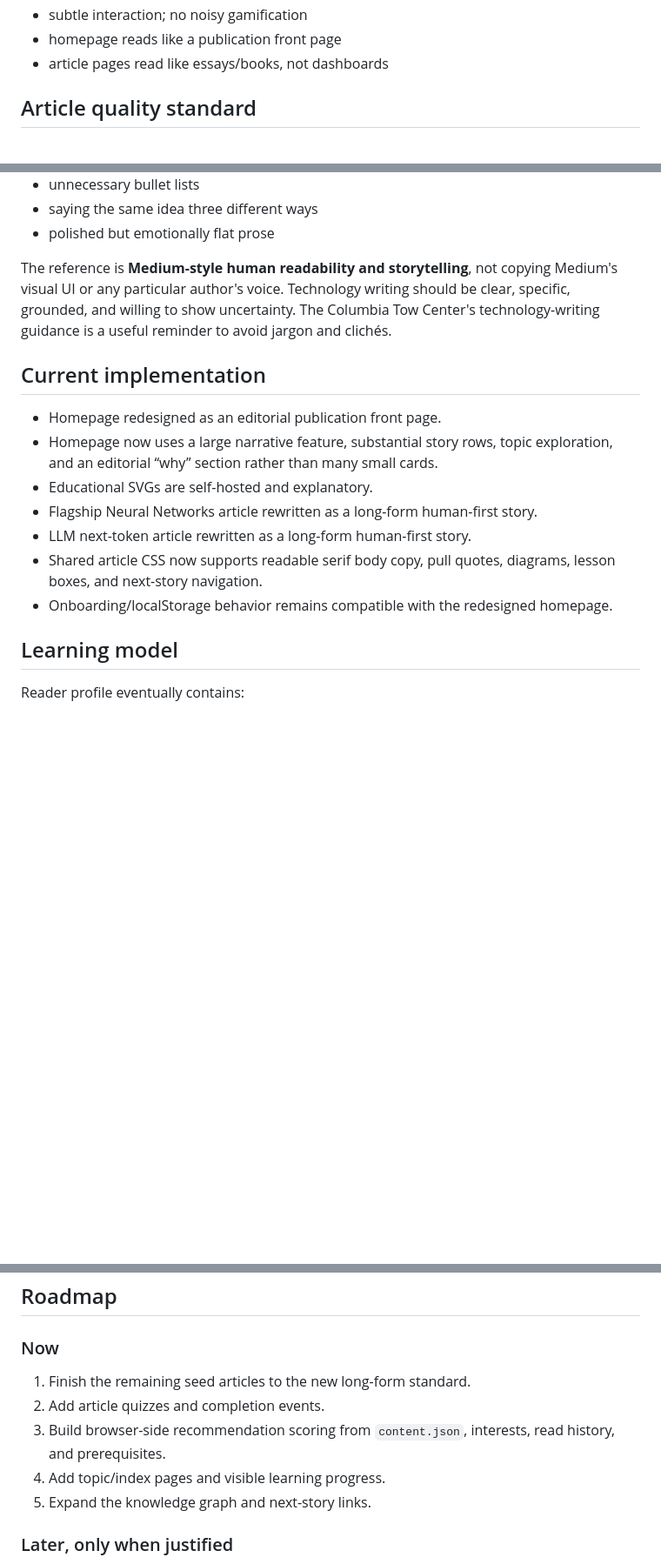
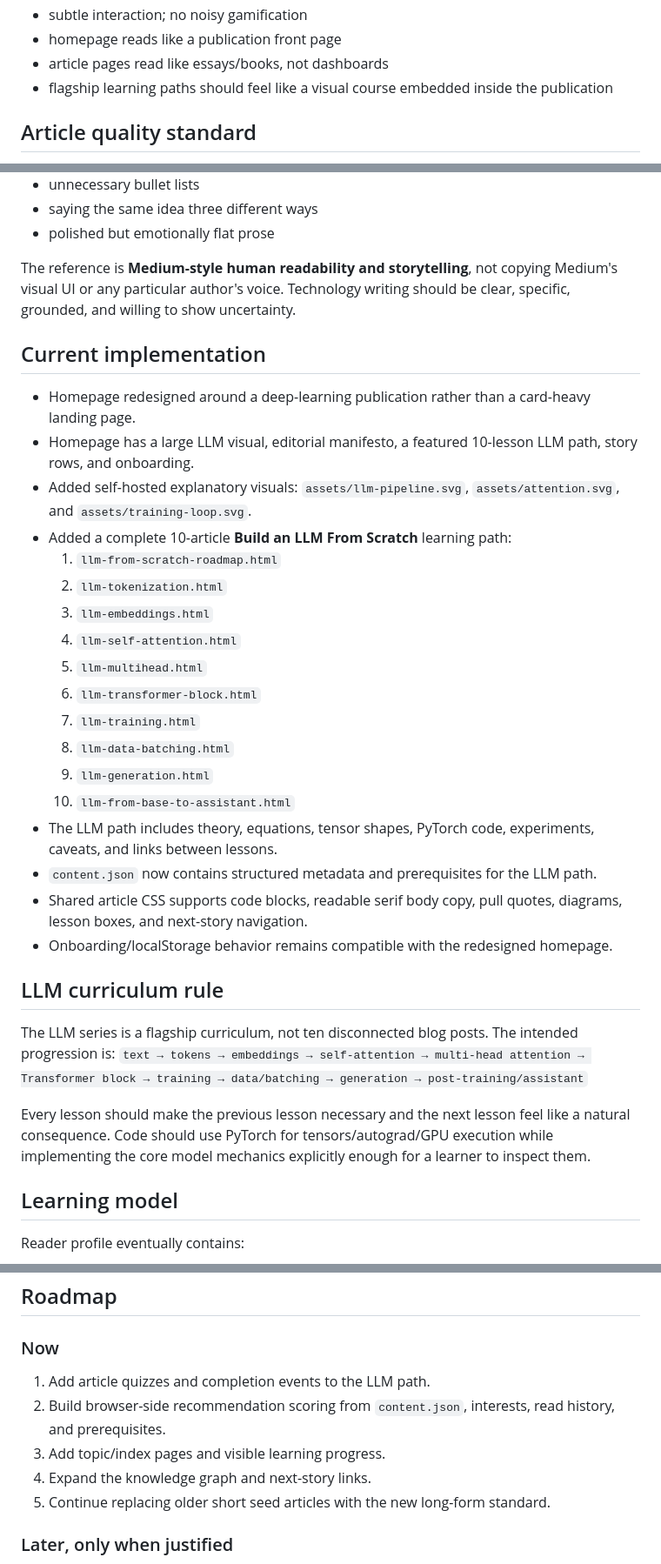
Before and after one commit to beforezune/Lio, a Markdown page: PROJECT.md, 3 parts joined by grey strips. Shown at 87% size. Drawn GitHub-style; blank space fills up the shorter version.

Commit message:
Update durable Lio memory with LLM curriculum and design implementation

```diff
--- a/PROJECT.md
+++ b/PROJECT.md
@@ -43,6 +44,7 @@ Design rules:
 - subtle interaction; no noisy gamification
 - homepage reads like a publication front page
 - article pages read like essays/books, not dashboards
+- flagship learning paths should feel like a visual course embedded inside the publication
 
 ## Article quality standard
 The old seed articles were too short and felt AI-written because they moved directly from definition → list of facts → summary. Future articles should be substantially more developed.
@@ -72,16 +74,33 @@ The writing should avoid repetitive AI patterns such as:
 - saying the same idea three different ways
 - polished but emotionally flat prose
 
-The reference is **Medium-style human readability and storytelling**, not copying Medium's visual UI or any particular author's voice. Technology writing should be clear, specific, grounded, and willing to show uncertainty. The Columbia Tow Center's technology-writing guidance is a useful reminder to avoid jargon and clichés.
+The reference is **Medium-style human readability and storytelling**, not copying Medium's visual UI or any particular author's voice. Technology writing should be clear, specific, grounded, and willing to show uncertainty.
 
 ## Current implementation
-- Homepage redesigned as an editorial publication front page.
-- Homepage now uses a large narrative feature, substantial story rows, topic exploration, and an editorial “why” section rather than many small cards.
-- Educational SVGs are self-hosted and explanatory.
-- Flagship Neural Networks article rewritten as a long-form human-first story.
-- LLM next-token article rewritten as a long-form human-first story.
-- Shared article CSS now supports readable serif body copy, pull quotes, diagrams, lesson boxes, and next-story navigation.
+- Homepage redesigned around a deep-learning publication rather than a card-heavy landing page.
+- Homepage has a large LLM visual, editorial manifesto, a featured 10-lesson LLM path, story rows, and onboarding.
+- Added self-hosted explanatory visuals: `assets/llm-pipeline.svg`, `assets/attention.svg`, and `assets/training-loop.svg`.
+- Added a complete 10-article **Build an LLM From Scratch** learning path:
+  1. `llm-from-scratch-roadmap.html`
+  2. `llm-tokenization.html`
+  3. `llm-embeddings.html`
+  4. `llm-self-attention.html`
+  5. `llm-multihead.html`
+  6. `llm-transformer-block.html`
+  7. `llm-training.html`
+  8. `llm-data-batching.html`
+  9. `llm-generation.html`
+  10. `llm-from-base-to-assistant.html`
+- The LLM path includes theory, equations, tensor shapes, PyTorch code, experiments, caveats, and links between lessons.
+- `content.json` now contains structured metadata and prerequisites for the LLM path.
+- Shared article CSS supports code blocks, readable serif body copy, pull quotes, diagrams, lesson boxes, and next-story navigation.
 - Onboarding/localStorage behavior remains compatible with the redesigned homepage.
+
+## LLM curriculum rule
+The LLM series is a flagship curriculum, not ten disconnected blog posts. The intended progression is:
+`text → tokens → embeddings → self-attention → multi-head attention → Transformer block → training → data/batching → generation → post-training/assistant`
+
+Every lesson should make the previous lesson necessary and the next lesson feel like a natural consequence. Code should use PyTorch for tensors/autograd/GPU execution while implementing the core model mechanics explicitly enough for a learner to inspect them.
 
 ## Learning model
 Reader profile eventually contains:
@@ -131,11 +150,11 @@ Do not optimize for a raw target such as 300 shallow blogs/month. The target is
 
 ## Roadmap
 ### Now
-1. Finish the remaining seed articles to the new long-form standard.
-2. Add article quizzes and completion events.
-3. Build browser-side recommendation scoring from `content.json`, interests, read history, and prerequisites.
-4. Add topic/index pages and visible learning progress.
-5. Expand the knowledge graph and next-story links.
+1. Add article quizzes and completion events to the LLM path.
+2. Build browser-side recommendation scoring from `content.json`, interests, read history, and prerequisites.
+3. Add topic/index pages and visible learning progress.
+4. Expand the knowledge graph and next-story links.
+5. Continue replacing older short seed articles with the new long-form standard.
 
 ### Later, only when justified
 - Astro or another static-site generator when content volume makes it useful
```
Also changed, not shown: other parts of PROJECT.md (+2 -1 lines).
